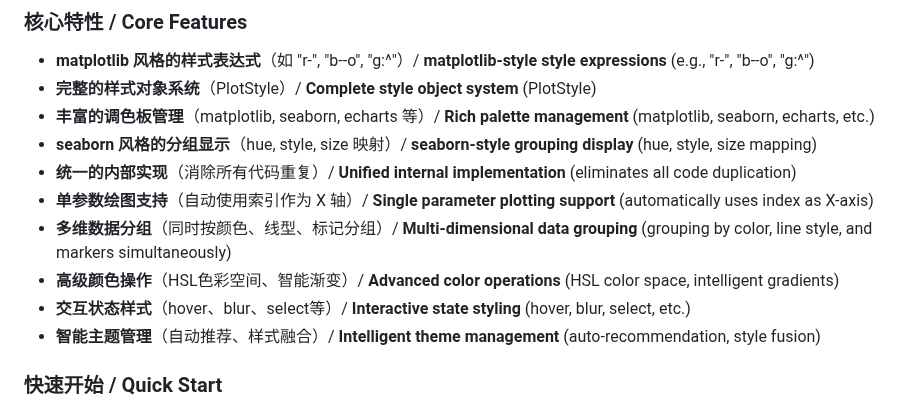
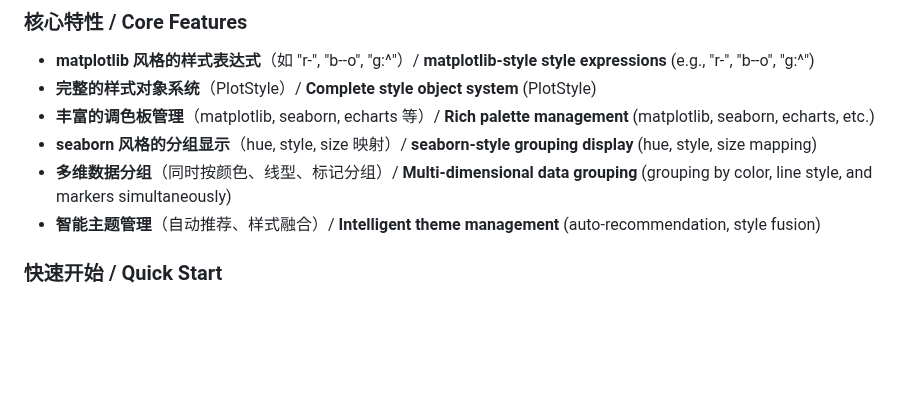
Before and after one commit to ScaleFree-Tech/yishape-math, a Markdown page: docs/Visualization-Plotting.md, the part around the change. Rendered like a GitHub page; blank space fills up the shorter version.

```diff
--- a/docs/Visualization-Plotting.md
+++ b/docs/Visualization-Plotting.md
@@ -1914,11 +1914,7 @@ YiShape-Math implements a complete unified style system that provides matplotlib
 - **完整的样式对象系统**（PlotStyle）/ **Complete style object system** (PlotStyle)
 - **丰富的调色板管理**（matplotlib, seaborn, echarts 等）/ **Rich palette management** (matplotlib, seaborn, echarts, etc.)
 - **seaborn 风格的分组显示**（hue, style, size 映射）/ **seaborn-style grouping display** (hue, style, size mapping)
-- **统一的内部实现**（消除所有代码重复）/ **Unified internal implementation** (eliminates all code duplication)
-- **单参数绘图支持**（自动使用索引作为 X 轴）/ **Single parameter plotting support** (automatically uses index as X-axis)
 - **多维数据分组**（同时按颜色、线型、标记分组）/ **Multi-dimensional data grouping** (grouping by color, line style, and markers simultaneously)
-- **高级颜色操作**（HSL色彩空间、智能渐变）/ **Advanced color operations** (HSL color space, intelligent gradients)
-- **交互状态样式**（hover、blur、select等）/ **Interactive state styling** (hover, blur, select, etc.)
 - **智能主题管理**（自动推荐、样式融合）/ **Intelligent theme management** (auto-recommendation, style fusion)
 
 ### 快速开始 / Quick Start
```
